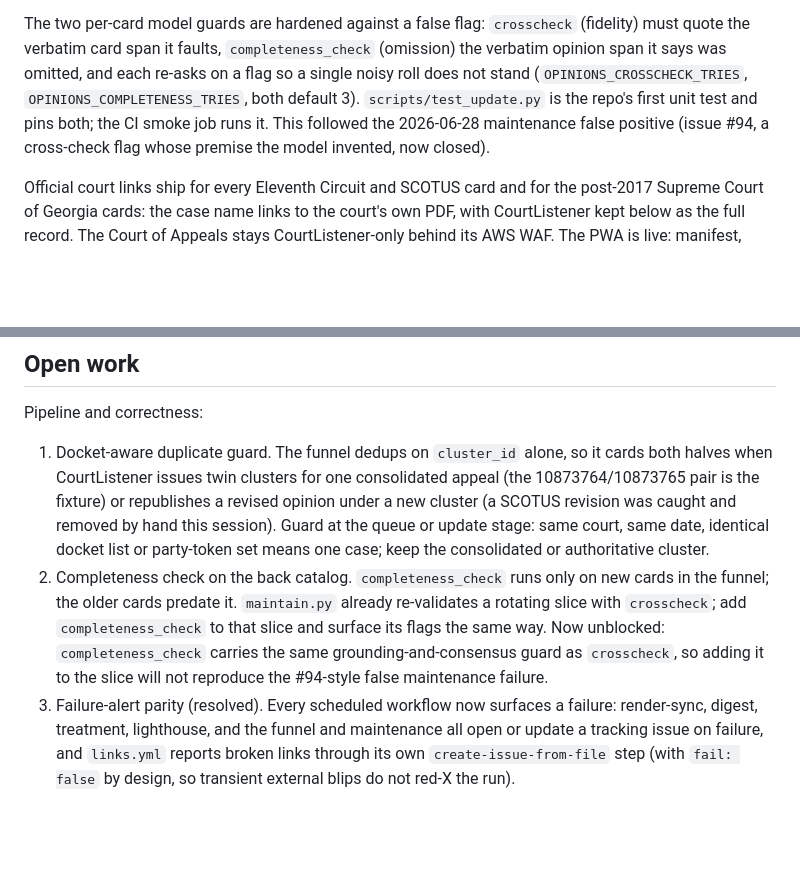
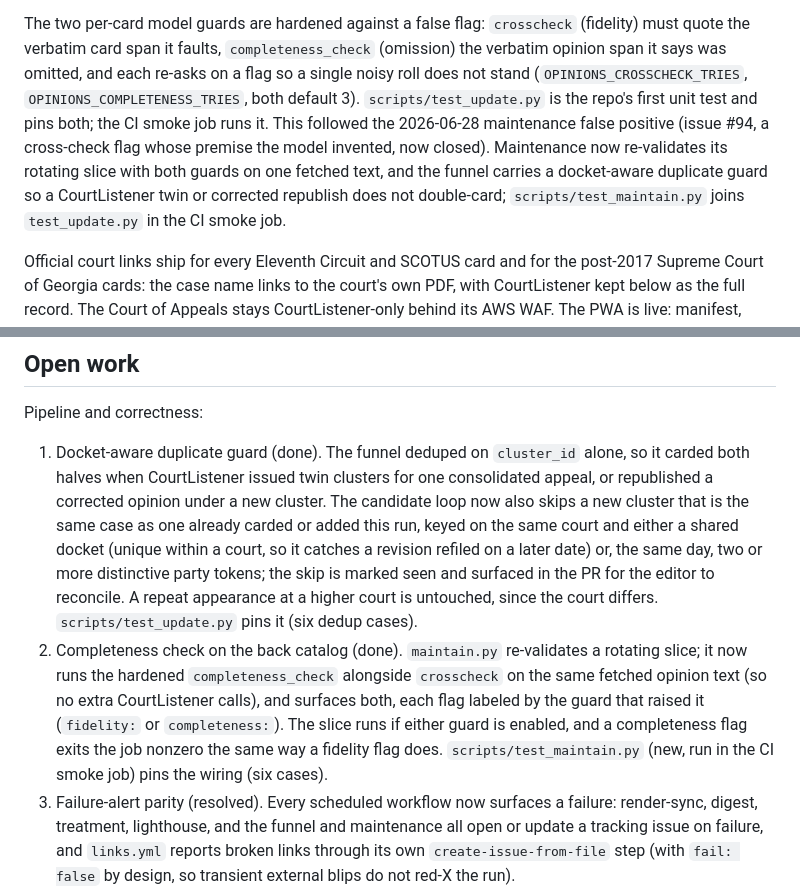
Before and after one commit to devinhorowitz/horowitz.law, a Markdown page: HANDOFF.md, 2 parts joined by grey strips. Rendered like a GitHub page; blank space fills up the shorter version.

```diff
--- a/HANDOFF.md
+++ b/HANDOFF.md
@@ -35,7 +35,9 @@ was omitted, and each re-asks on a flag so a single noisy roll does not stand
 (`OPINIONS_CROSSCHECK_TRIES`, `OPINIONS_COMPLETENESS_TRIES`, both default 3). `scripts/test_update.py`
 is the repo's first unit test and pins both; the CI smoke job runs it. This followed the 2026-06-28
 maintenance false positive (issue #94, a cross-check flag whose premise the model invented, now
-closed).
+closed). Maintenance now re-validates its rotating slice with both guards on one fetched text, and
+the funnel carries a docket-aware duplicate guard so a CourtListener twin or corrected republish
+does not double-card; `scripts/test_maintain.py` joins `test_update.py` in the CI smoke job.
 
 Official court links ship for every Eleventh Circuit and SCOTUS card and for the post-2017
 Supreme Court of Georgia cards: the case name links to the court's own PDF, with CourtListener
@@ -62,17 +64,20 @@ the editorial content, not repeated there:
 
 Pipeline and correctness:
 
-1. Docket-aware duplicate guard. The funnel dedups on `cluster_id` alone, so it cards both halves
-   when CourtListener issues twin clusters for one consolidated appeal (the 10873764/10873765 pair
-   is the fixture) or republishes a revised opinion under a new cluster (a SCOTUS revision was
-   caught and removed by hand this session). Guard at the queue or update stage: same court, same
-   date, identical docket list or party-token set means one case; keep the consolidated or
-   authoritative cluster.
-2. Completeness check on the back catalog. `completeness_check` runs only on new cards in the
-   funnel; the older cards predate it. `maintain.py` already re-validates a rotating slice with
-   `crosscheck`; add `completeness_check` to that slice and surface its flags the same way. Now
-   unblocked: `completeness_check` carries the same grounding-and-consensus guard as `crosscheck`,
-   so adding it to the slice will not reproduce the #94-style false maintenance failure.
+1. Docket-aware duplicate guard (done). The funnel deduped on `cluster_id` alone, so it carded
+   both halves when CourtListener issued twin clusters for one consolidated appeal, or republished
+   a corrected opinion under a new cluster. The candidate loop now also skips a new cluster that is
+   the same case as one already carded or added this run, keyed on the same court and either a
+   shared docket (unique within a court, so it catches a revision refiled on a later date) or, the
+   same day, two or more distinctive party tokens; the skip is marked seen and surfaced in the PR
+   for the editor to reconcile. A repeat appearance at a higher court is untouched, since the court
+   differs. `scripts/test_update.py` pins it (six dedup cases).
+2. Completeness check on the back catalog (done). `maintain.py` re-validates a rotating slice; it
+   now runs the hardened `completeness_check` alongside `crosscheck` on the same fetched opinion
+   text (so no extra CourtListener calls), and surfaces both, each flag labeled by the guard that
+   raised it (`fidelity:` or `completeness:`). The slice runs if either guard is enabled, and a
+   completeness flag exits the job nonzero the same way a fidelity flag does. `scripts/test_maintain.py`
+   (new, run in the CI smoke job) pins the wiring (six cases).
 3. Failure-alert parity (resolved). Every scheduled workflow now surfaces a failure: render-sync,
    digest, treatment, lighthouse, and the funnel and maintenance all open or update a tracking issue
    on failure, and `links.yml` reports broken links through its own `create-issue-from-file` step
```
Also changed, not shown: PIPELINE.md (+6 -3 lines).
